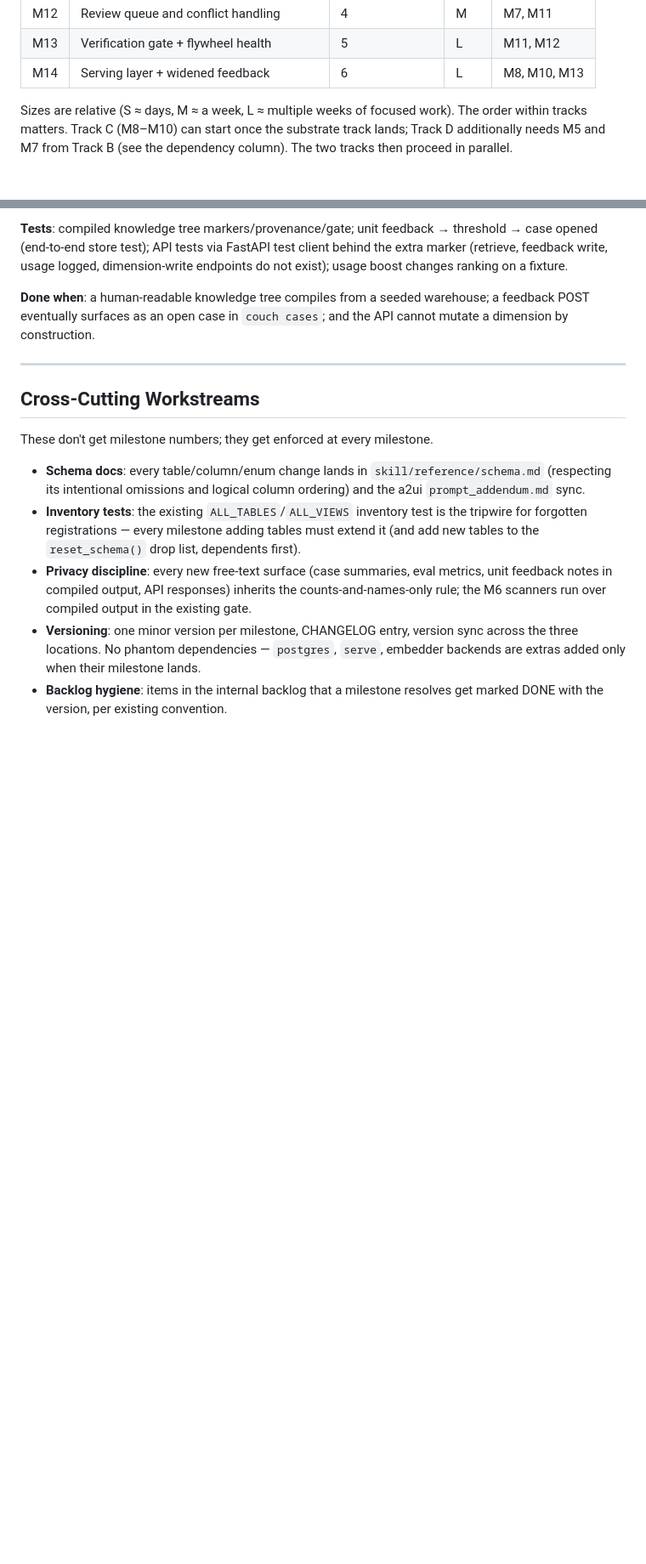
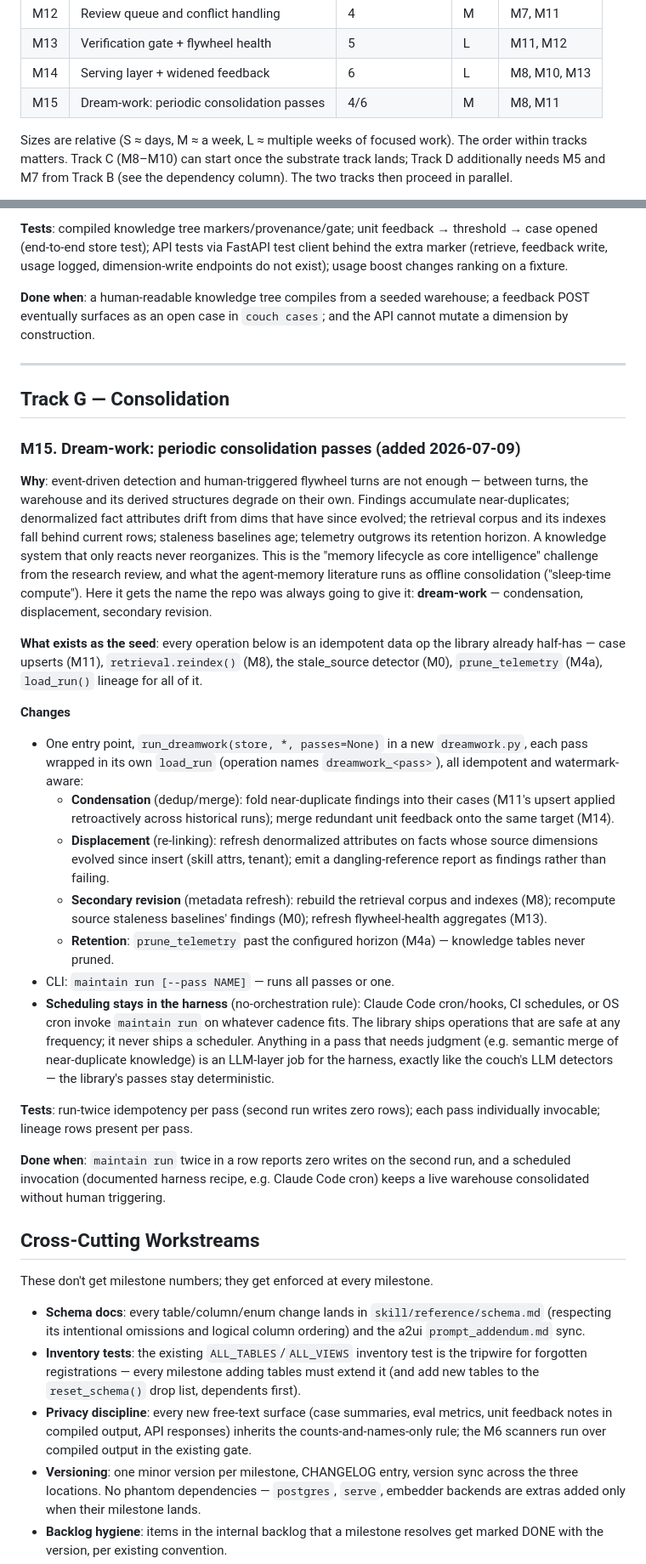
Before and after one commit to fblissjr/freudagent, a Markdown page: docs/implementation-plan.md, 2 parts joined by grey strips. Shown at 85% size. Rendered like a GitHub page; blank space fills up the shorter version.

Commit message:
Add M15 dream-work consolidation milestone to plan and roadmap
Periodic offline consolidation passes -- condensation (dedup/merge of
findings and feedback), displacement (re-resolving denormalized
attributes and relationships as dims evolve), secondary revision
(index/aggregate/staleness refresh), and retention pruning -- as
idempotent, lineage-stamped library operations under one entry point
(maintain run). Scheduling stays in the harness per the
no-orchestration rule; anything needing judgment is an LLM-layer job.
Owner request 2026-07-09: knowledge systems need 'dreaming' jobs that
restructure data and relationships periodically as data changes.

```diff
--- a/docs/implementation-plan.md
+++ b/docs/implementation-plan.md
@@ -63,6 +63,7 @@ restated here because several milestones are large enough to tempt shortcuts.
 | M12 | Review queue and conflict handling | 4 | M | M7, M11 |
 | M13 | Verification gate + flywheel health | 5 | L | M11, M12 |
 | M14 | Serving layer + widened feedback | 6 | L | M8, M10, M13 |
+| M15 | Dream-work: periodic consolidation passes | 4/6 | M | M8, M11 |
 
 Sizes are relative (S ≈ days, M ≈ a week, L ≈ multiple weeks of focused
 work). The order within tracks matters. Track C (M8–M10) can start once the
@@ -680,6 +681,59 @@ cases`; and the API cannot mutate a dimension by construction.
 
 ---
 
+## Track G — Consolidation
+
+### M15. Dream-work: periodic consolidation passes (added 2026-07-09)
+
+**Why**: event-driven detection and human-triggered flywheel turns are not
+enough — between turns, the warehouse and its derived structures degrade on
+their own. Findings accumulate near-duplicates; denormalized fact attributes
+drift from dims that have since evolved; the retrieval corpus and its
+indexes fall behind current rows; staleness baselines age; telemetry
+outgrows its retention horizon. A knowledge system that only reacts never
+reorganizes. This is the "memory lifecycle as core intelligence" challenge
+from the research review, and what the agent-memory literature runs as
+offline consolidation ("sleep-time compute"). Here it gets the name the
+repo was always going to give it: **dream-work** — condensation,
+displacement, secondary revision.
+
+**What exists as the seed**: every operation below is an idempotent data op
+the library already half-has — case upserts (M11), `retrieval.reindex()`
+(M8), the stale_source detector (M0), `prune_telemetry` (M4a),
+`load_run()` lineage for all of it.
+
+**Changes**
+- One entry point, `run_dreamwork(store, *, passes=None)` in a new
+  `dreamwork.py`, each pass wrapped in its own `load_run` (operation names
+  `dreamwork_<pass>`), all idempotent and watermark-aware:
+  - **Condensation** (dedup/merge): fold near-duplicate findings into their
+    cases (M11's upsert applied retroactively across historical runs);
+    merge redundant unit feedback onto the same target (M14).
+  - **Displacement** (re-linking): refresh denormalized attributes on facts
+    whose source dimensions evolved since insert (skill attrs, tenant);
+    emit a dangling-reference report as findings rather than failing.
+  - **Secondary revision** (metadata refresh): rebuild the retrieval corpus
+    and indexes (M8); recompute source staleness baselines' findings (M0);
+    refresh flywheel-health aggregates (M13).
+  - **Retention**: `prune_telemetry` past the configured horizon (M4a) —
+    knowledge tables never pruned.
+- CLI: `maintain run [--pass NAME]` — runs all passes or one.
+- **Scheduling stays in the harness** (no-orchestration rule): Claude Code
+  cron/hooks, CI schedules, or OS cron invoke `maintain run` on whatever
+  cadence fits. The library ships operations that are safe at any
+  frequency; it never ships a scheduler. Anything in a pass that needs
+  judgment (e.g. semantic merge of near-duplicate knowledge) is an LLM-layer
+  job for the harness, exactly like the couch's LLM detectors — the
+  library's passes stay deterministic.
+
+**Tests**: run-twice idempotency per pass (second run writes zero rows);
+each pass individually invocable; lineage rows present per pass.
+
+**Done when**: `maintain run` twice in a row reports zero writes on the
+second run, and a scheduled invocation (documented harness recipe, e.g.
+Claude Code cron) keeps a live warehouse consolidated without human
+triggering.
+
 ## Cross-Cutting Workstreams
 
 These don't get milestone numbers; they get enforced at every milestone.
```
Also changed, not shown: ROADMAP.md (+7 -0 lines).
